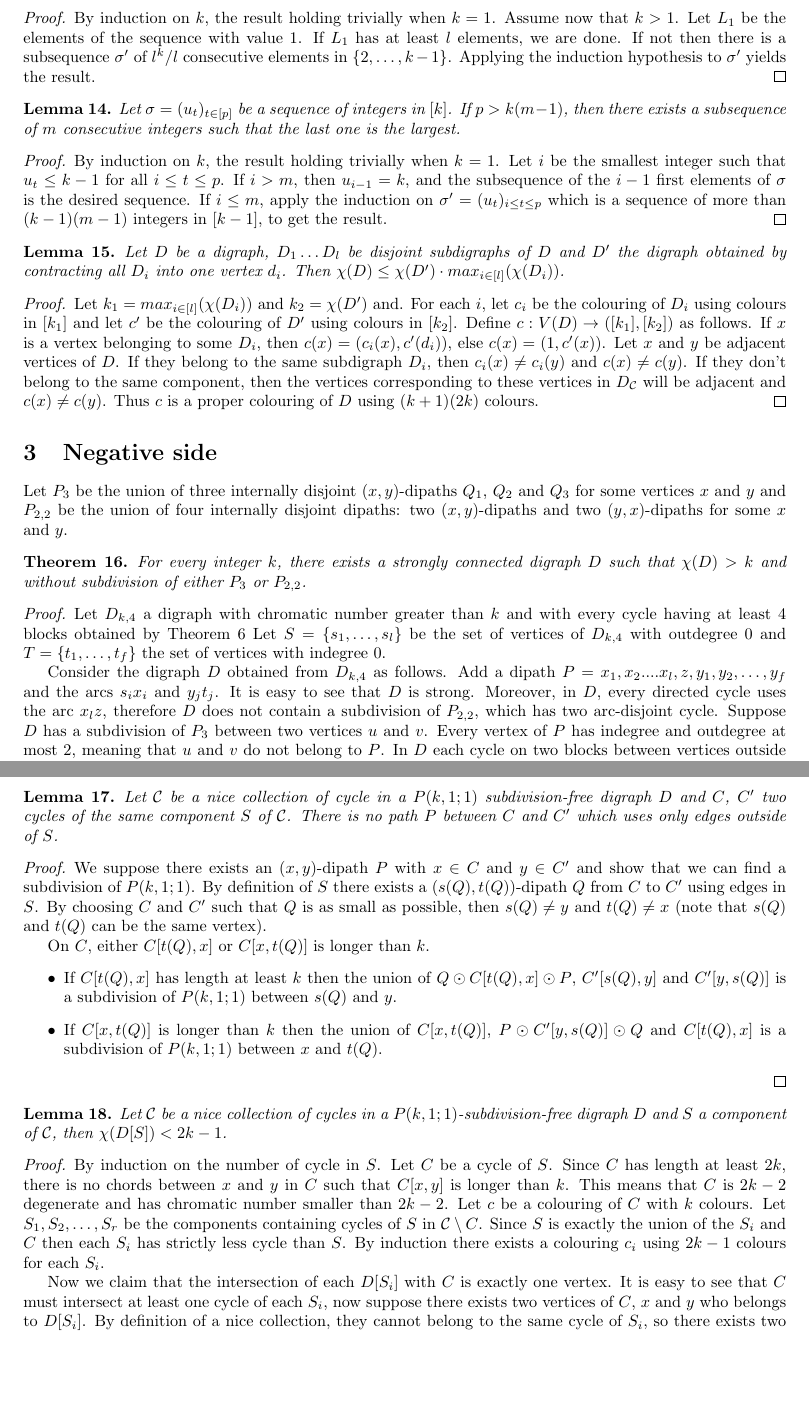
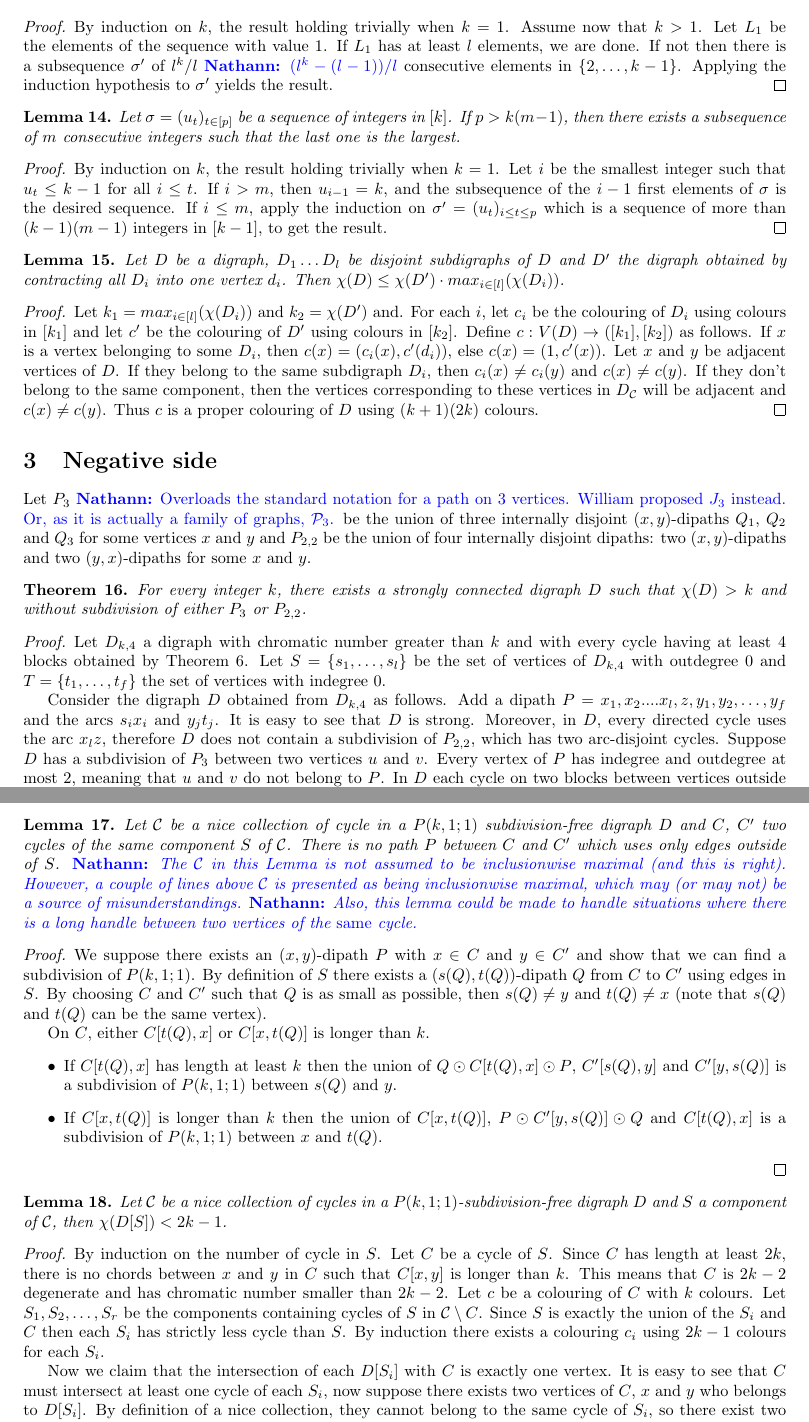
Before and after one commit to Wlochet/Chromatic_subdivision, a LaTeX document (prod.tex): two parts of pages 3 and 4 of 12, joined at a grey line, cut so that both start at the same text, the shorter picture padded with empty space. Compiled offline with pdfLaTeX.

Commit message:
Relecture début

```diff
--- a/prod.tex
+++ b/prod.tex
@@ -226,12 +226,12 @@ We will need the following lemmas:
 %\end{proof}
 
 \begin{lemma}\label{min}
-Let $\sigma=(u_t)_{t\in [p]}$ be a sequence of integers in $[k]$. If $p\geq l^k$, then there exists a set $L$ of $l$ indices such that for any $i,j \in L$ with $i < j$ the following holds : $u_i=u_j$ and $u_k > u_i$, for all $i < k < j$.
+Let $\sigma=(u_t)_{t\in [p]}$ be a sequence of integers in $[k]$. If $p\geq l^k$, then there exists a set $L$ of $l$ indices such that for any $i,j \in L$ with $i < j$ the following holds : $u_i=u_j$ and $u_k > u_i$, for all $i < k < j$. \nathann{Variable $k$ used twice}
 \end{lemma}
 
 \begin{proof}
 By induction on $k$, the result holding trivially when $k=1$. Assume now that $k>1$. Let $L_1$ be the elements of the sequence with value $1$. If $L_1$ has at least $l$ elements, we are done.
-If not then there is a subsequence $\sigma'$ of $l^k/l$ consecutive elements in $\{2, \dots , k-1\}$. Applying the induction hypothesis to $\sigma'$ yields the result.
+If not then there is a subsequence $\sigma'$ of $l^k/l$ \nathann{$(l^k-(l-1))/l$} consecutive elements in $\{2, \dots , k-1\}$. Applying the induction hypothesis to $\sigma'$ yields the result.
 \end{proof}
 
 \begin{lemma}\label{max}
@@ -242,7 +242,7 @@ last one is the largest.
 
 \begin{proof}
 By induction on $k$, the result holding trivially when $k=1$.
-Let $i$ be the smallest integer such that $u_t\leq k-1$ for all $i\leq t\leq p$.
+Let $i$ be the smallest integer such that $u_t\leq k-1$ for all $i\leq t$.
 If $i>m$, then $u_{i-1}=k$, and the subsequence of the $i-1$ first elements of $\sigma$ is the desired sequence.
 If $i\leq m$, apply the induction on $\sigma'=(u_t)_{i\leq t\leq p}$ which is a sequence of more than $(k-1)(m-1)$ integers in $[k-1]$, to get the result.
 \end{proof}
@@ -266,7 +266,7 @@ Thus $c$ is a proper colouring of $D$ using $(k+1)(2k)$ colours.
 
 \section{Negative side}
 
-Let $P_3$ be the union of three internally disjoint $(x,y)$-dipaths $Q_1$, $Q_2$ and $Q_3$ for some vertices $x$ and $y$
+Let $P_3$ \nathann{Overloads the standard notation for a path on 3 vertices. William proposed $J_3$ instead. Or, as it is actually a family of graphs, $\mathcal P_3$.} be the union of three internally disjoint $(x,y)$-dipaths $Q_1$, $Q_2$ and $Q_3$ for some vertices $x$ and $y$
 and $P_{2,2}$ be the union of four internally disjoint dipaths: two $(x,y)$-dipaths and two $(y,x)$-dipaths for some $x$ and $y$.
 
 \begin{theorem}
@@ -274,12 +274,12 @@ For every integer $k$, there exists a strongly connected digraph $D$ such that $
 \end{theorem}
 
 \begin{proof}
-Let $D_{k,4}$ a digraph with chromatic number greater than $k$ and with every cycle having at least 4 blocks obtained by Theorem \ref{dkb}
+Let $D_{k,4}$ a digraph with chromatic number greater than $k$ and with every cycle having at least 4 blocks obtained by Theorem \ref{dkb}.
 Let $S = \{s_1, \dots,  s_l\}$ be the set of vertices of $D_{k,4}$ with outdegree 0 and $T = \{t_1, \dots, t_f\}$ the set of vertices with indegree 0.
 
 Consider the digraph $D$ obtained from $D_{k,4}$ as follows. Add a dipath  $P = x_1,x_2....x_l,z,y_1,y_2,\dots, y_f$ and the arcs $s_ix_i$ and
 $y_jt_j$. It is easy to see that $D$ is strong.
-Moreover, in $D$, every directed cycle uses the arc $x_lz$, therefore $D$ does not contain a subdivision of $P_{2,2}$, which has two arc-disjoint cycle.
+Moreover, in $D$, every directed cycle uses the arc $x_lz$, therefore $D$ does not contain a subdivision of $P_{2,2}$, which has two arc-disjoint cycles.
 Suppose $D$ has a subdivision of $P_3$ between two vertices $u$ and $v$. Every vertex of $P$ has indegree and outdegree at most 2, meaning that $u$ and $v$ do not
 belong to $P$. In $D$ each cycle on two blocks between vertices outside $P$ must use the arc $x_lz$. The union of $Q_1$ and $Q_2$ form a cycle on two blocks,
 which means one of the two paths, say $Q_1$ contains $x_lz$. But $Q_2$ and $Q_3$ also form a cycle on two blocks, but they cannot contain $x_lz$, a contradiction.
@@ -311,6 +311,8 @@ We will need the following lemma:
 \begin{lemma}\label{lem:headphone}
 Let ${\cal C}$ be a nice collection of cycle in a $P(k,1;1)$ subdivision-free digraph $D$ and $C$, $C'$ two cycles of the same
 component $S$ of $\mathcal{C}$. There is no path $P$ between $C$ and $C'$ which uses only edges outside of $S$.
+\nathann{The $\mathcal C$ in this Lemma is not assumed to be inclusionwise maximal (and this is right). However, a couple of lines above $\mathcal C$ is presented as being inclusionwise maximal, which may (or may not) be a source of misunderstandings.}
+\nathann{Also, this lemma could be made to handle situations where there is a long handle between two vertices of the {\em same} cycle.}
 \end{lemma}
 
 \begin{proof}
@@ -343,7 +345,7 @@ then each $S_i$ has strictly less cycle than $S$. By induction there exists a co
 
 Now we claim that the intersection of each $D[S_i]$ with $C$ is exactly one vertex. It is easy to see that $C$ must intersect at least one cycle of each $S_i$,
 now suppose there exists two vertices of $C$, $x$ and $y$ who belongs to $D[S_i]$. By definition of a nice collection, they cannot belong to the same cycle
-of $S_i$, so there exists two cycles $C_i$ and $C_j$ of $S_r$ such that $x \in C_i$ and $y \in C_j$. By lemma \ref{lem:headphone} where $C[x,y]$ plays the role
+of $S_i$, so there exist two cycles $C_i$ and $C_j$ of $S_r$ such that $x \in C_i$ and $y \in C_j$. By lemma \ref{lem:headphone} where $C[x,y]$ plays the role
 of $P$, it is not possible. This means, modulo a permutation of the $c_i$,
 that we can consider that each vertex of $C$ receives the same colour in $c$ and in the $c_i$.
 
```
Also changed, not shown: prod.tex (25 more changed lines).
